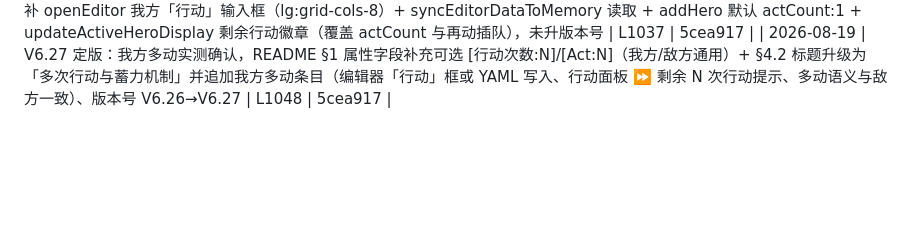
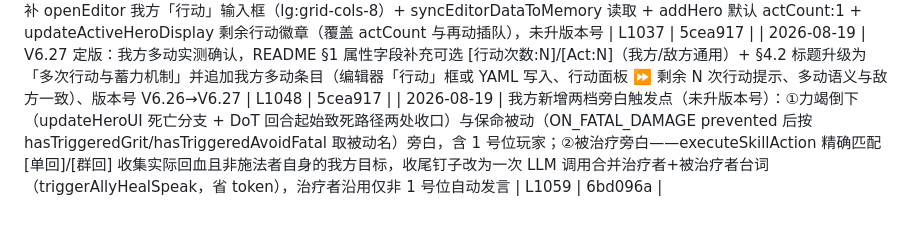
Before and after one commit to bachhoang2463j-a11y/RpgCombat, a Markdown page: LOG-INDEX.md, the part around the change. Drawn GitHub-style; blank space fills up the shorter version.

Commit message:
docs: LOG-INDEX 回填 LOG-088 HASH (6bd096a)

```diff
--- a/LOG-INDEX.md
+++ b/LOG-INDEX.md
@@ -93,3 +93,4 @@
 | 2026-08-18 | V6.26 定版：同名归属+低血/死亡旁白实测确认，README §2.1 新增敌方旁白三档触发点说明（回合开始/跌破30%绝境台词/临死台词）+ §3.9 [智慧] 条目改写、版本号 V6.25→V6.26 | L1026 | bea39f4 |
 | 2026-08-19 | 我方角色多动（行动次数）编辑器入口 + 剩余行动提示徽章：引擎/排轴/YAML/持久化早已敌我通用零改动，仅补 openEditor 我方「行动」输入框（lg:grid-cols-8）+ syncEditorDataToMemory 读取 + addHero 默认 actCount:1 + updateActiveHeroDisplay 剩余行动徽章（覆盖 actCount 与再动插队），未升版本号 | L1037 | 5cea917 |
 | 2026-08-19 | V6.27 定版：我方多动实测确认，README §1 属性字段补充可选 [行动次数:N]/[Act:N]（我方/敌方通用）+ §4.2 标题升级为「多次行动与蓄力机制」并追加我方多动条目（编辑器「行动」框或 YAML 写入、行动面板 ⏩ 剩余 N 次行动提示、多动语义与敌方一致）、版本号 V6.26→V6.27 | L1048 | 5cea917 |
+| 2026-08-19 | 我方新增两档旁白触发点（未升版本号）：①力竭倒下（updateHeroUI 死亡分支 + DoT 回合起始致死路径两处收口）与保命被动（ON_FATAL_DAMAGE prevented 后按 hasTriggeredGrit/hasTriggeredAvoidFatal 取被动名）旁白，含 1 号位玩家；②被治疗旁白——executeSkillAction 精确匹配 [单回]/[群回] 收集实际回血且非施法者自身的我方目标，收尾钉子改为一次 LLM 调用合并治疗者+被治疗者台词（triggerAllyHealSpeak，省 token），治疗者沿用仅非 1 号位自动发言 | L1059 | 6bd096a |
```
